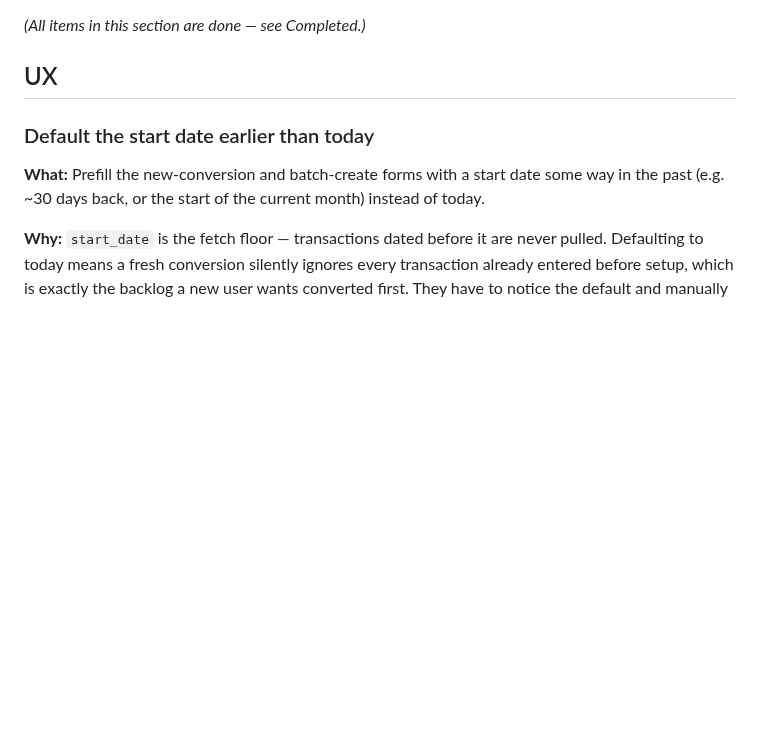
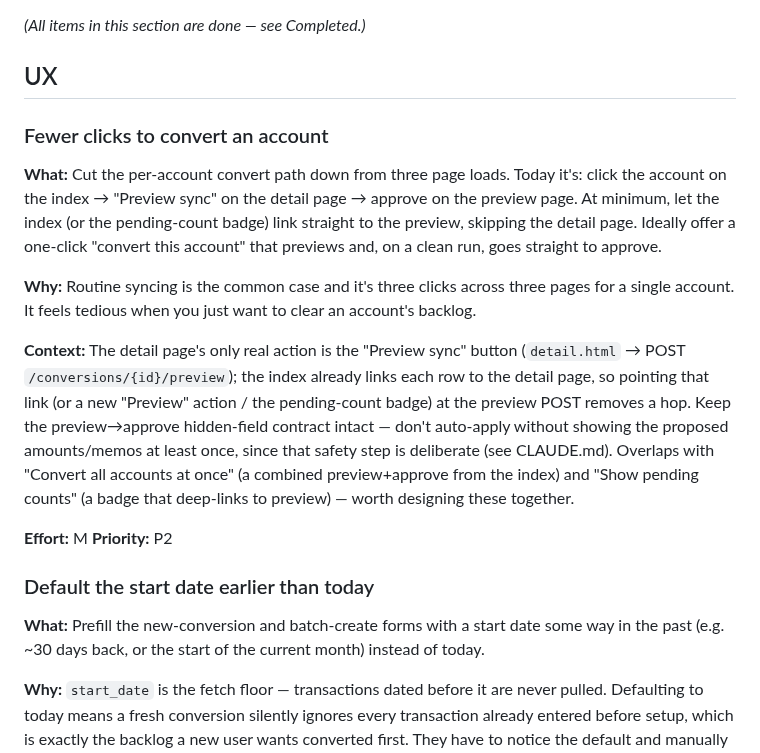
Before and after one commit to dgrant/YNAB-currency-converter, a Markdown page: TODOS.md, the part around the change. GitHub-like rendering; blank space fills up the shorter version.

Commit message:
docs(todos): add TODO to reduce clicks in the per-account convert flow
Co-Authored-By: Claude Opus 4.8 <noreply@anthropic.com>
Claude-Session: https://claude.ai/code/session_01DqSUF6a83KW7iMGr6fmnyc

```diff
--- a/TODOS.md
+++ b/TODOS.md
@@ -290,6 +290,33 @@ safety issue.)*
 *(All items in this section are done — see Completed.)*
 
 ## UX
+
+### Fewer clicks to convert an account
+
+**What:** Cut the per-account convert path down from three page loads.
+Today it's: click the account on the index → "Preview sync" on the detail
+page → approve on the preview page. At minimum, let the index (or the
+pending-count badge) link straight to the preview, skipping the detail
+page. Ideally offer a one-click "convert this account" that previews and,
+on a clean run, goes straight to approve.
+
+**Why:** Routine syncing is the common case and it's three clicks across
+three pages for a single account. It feels tedious when you just want to
+clear an account's backlog.
+
+**Context:** The detail page's only real action is the "Preview sync"
+button (`detail.html` → POST `/conversions/{id}/preview`); the index
+already links each row to the detail page, so pointing that link (or a new
+"Preview" action / the pending-count badge) at the preview POST removes a
+hop. Keep the preview→approve hidden-field contract intact — don't
+auto-apply without showing the proposed amounts/memos at least once, since
+that safety step is deliberate (see CLAUDE.md). Overlaps with "Convert all
+accounts at once" (a combined preview+approve from the index) and "Show
+pending counts" (a badge that deep-links to preview) — worth designing
+these together.
+
+**Effort:** M
+**Priority:** P2
 
 ### Default the start date earlier than today
 
```
